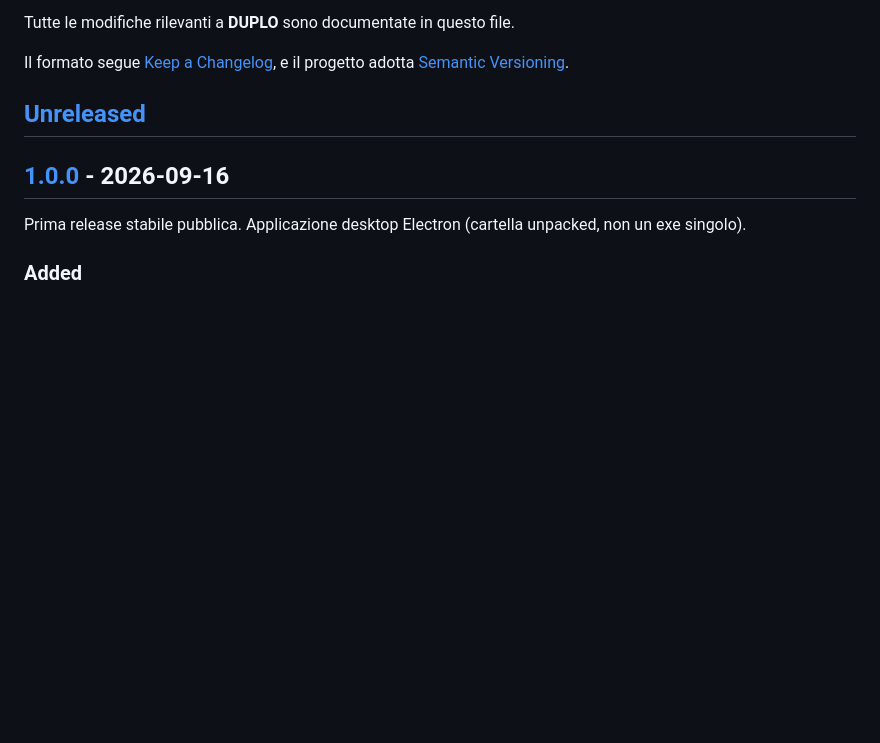
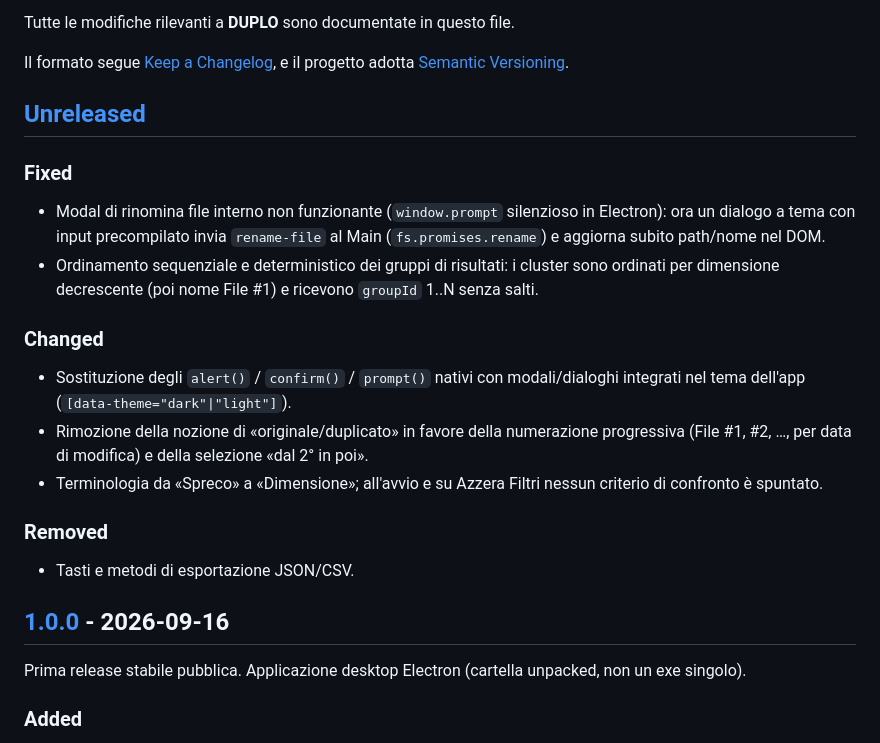
Before and after one commit to IlRed89/DUPLO, a Markdown page: CHANGELOG.md, the part around the change. Rendered like a GitHub page; blank space fills up the shorter version.

Commit message:
fix(ui-logic): themed modals, inline rename fix, progressive file numbering, and removal of export buttons

```diff
--- a/CHANGELOG.md
+++ b/CHANGELOG.md
@@ -6,6 +6,21 @@ Il formato segue [Keep a Changelog](https://keepachangelog.com/en/1.1.0/),
 e il progetto adotta [Semantic Versioning](https://semver.org/lang/it/).
 
 ## [Unreleased]
+
+### Fixed
+
+- Modal di rinomina file interno non funzionante (`window.prompt` silenzioso in Electron): ora un dialogo a tema con input precompilato invia `rename-file` al Main (`fs.promises.rename`) e aggiorna subito path/nome nel DOM.
+- Ordinamento sequenziale e deterministico dei gruppi di risultati: i cluster sono ordinati per dimensione decrescente (poi nome File #1) e ricevono `groupId` 1..N senza salti.
+
+### Changed
+
+- Sostituzione degli `alert()` / `confirm()` / `prompt()` nativi con modali/dialoghi integrati nel tema dell'app (`[data-theme="dark"|"light"]`).
+- Rimozione della nozione di «originale/duplicato» in favore della numerazione progressiva (File #1, #2, …, per data di modifica) e della selezione «dal 2° in poi».
+- Terminologia da «Spreco» a «Dimensione»; all'avvio e su Azzera Filtri nessun criterio di confronto è spuntato.
+
+### Removed
+
+- Tasti e metodi di esportazione JSON/CSV.
 
 ## [1.0.0] - 2026-09-16
 
```
